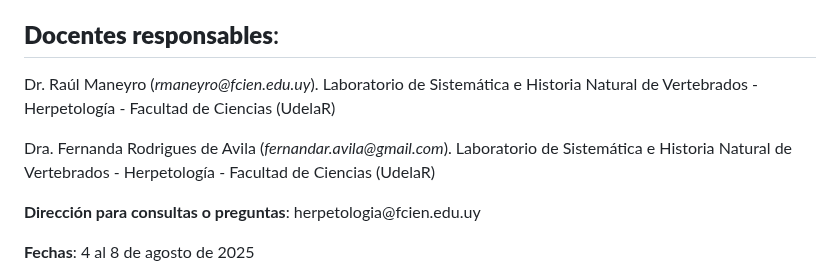
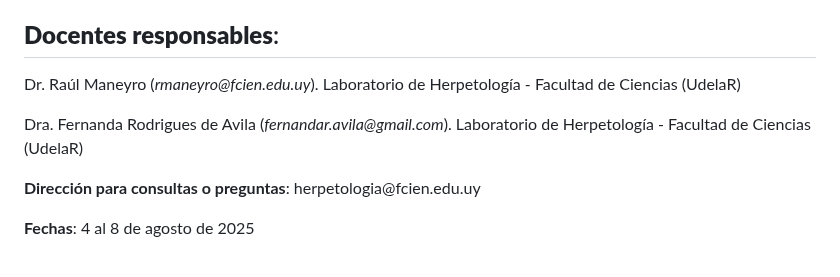
Before and after one commit to avilaf/curso_r, a Markdown page: README.md, the part around the change. Rendered like a GitHub page.

```diff
--- a/README.md
+++ b/README.md
@@ -92,12 +92,9 @@ Springer-Verlag, 2002.
 
 ## **Docentes responsables**:
 
-Dr. Raúl Maneyro (*rmaneyro\@fcien.edu.uy*). Laboratorio de Sistemática e
-Historia Natural de Vertebrados - Herpetología - Facultad de Ciencias (UdelaR)
+Dr. Raúl Maneyro (*rmaneyro\@fcien.edu.uy*). Laboratorio de Herpetología - Facultad de Ciencias (UdelaR)
 
-Dra. Fernanda Rodrigues de Avila (*fernandar.avila\@gmail.com*). Laboratorio de
-Sistemática e Historia Natural de Vertebrados - Herpetología - Facultad de
-Ciencias (UdelaR)
+Dra. Fernanda Rodrigues de Avila (*fernandar.avila\@gmail.com*). Laboratorio de Herpetología - Facultad de Ciencias (UdelaR)
 
 **Dirección para consultas o preguntas**:
 herpetologia\@fcien.edu.uy
```
